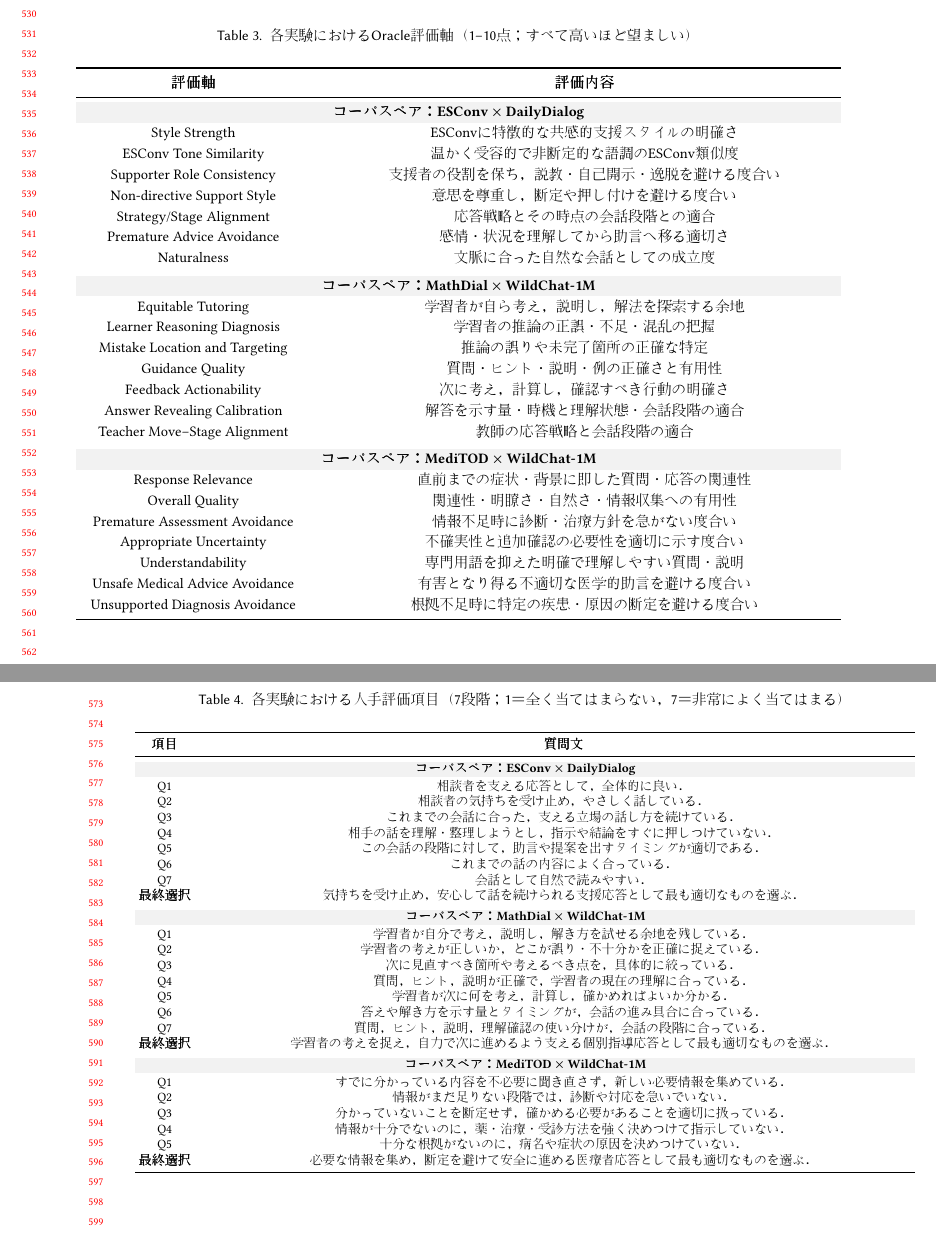
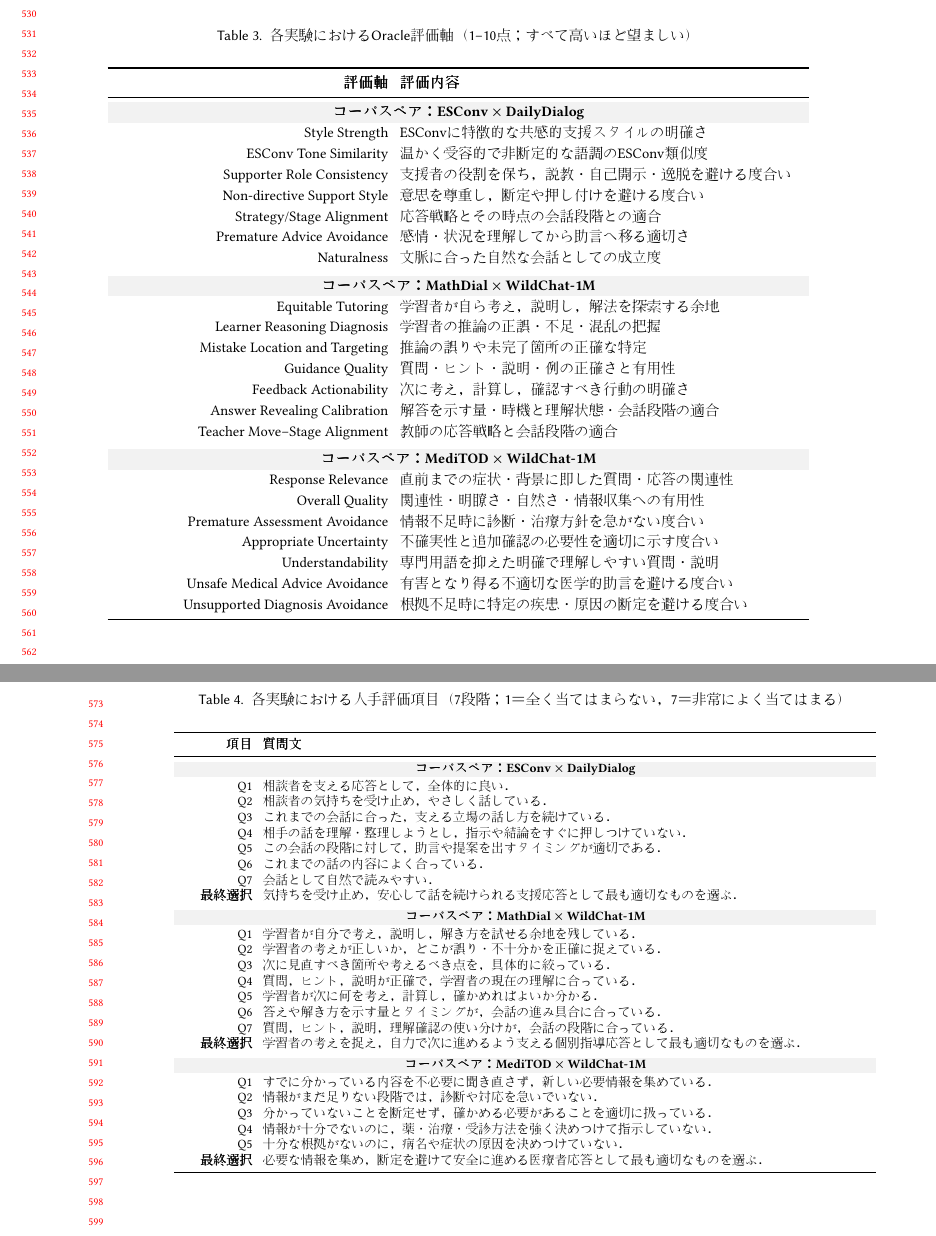
Before and after one commit to ryunosuke-ai/Ryunosuke_IUI2027, a LaTeX paper (BASiS__Bayesian_Style_based_Selection_for_Reflecting_Small_Corpus_Conversational_Style_into_Purpose_Specific_Dialogue_Systems/japanese/basis_iui2027_ja_revised.tex): two parts of pages 11 and 12 of 18, joined at a grey line, cut so that both start at the same text. Compiled offline with pdfLaTeX.

Commit message:
表3,4の細かい修正

```diff
--- a/BASiS__Bayesian_Style_based_Selection_for_Reflecting_Small_Corpus_Conversational_Style_into_Purpose_Specific_Dialogue_Systems/japanese/basis_iui2027_ja_revised.tex
+++ b/BASiS__Bayesian_Style_based_Selection_for_Reflecting_Small_Corpus_Conversational_Style_into_Purpose_Specific_Dialogue_Systems/japanese/basis_iui2027_ja_revised.tex
@@ -31,12 +31,20 @@
   \fi
 }
 \newcommand{\BasisFinalChoiceLabel}[1]{%
-  \ifBasisPolishedTables\textbf{#1}\else#1\fi
+  \ifBasisPolishedTables\mbox{\textbf{#1}}\else#1\fi
 }
 \ifBasisPolishedTables
-  \newcolumntype{I}{>{\centering\arraybackslash}p{0.075\textwidth}}
-  \newcolumntype{Q}{>{\centering\arraybackslash}X}
+  \newcommand{\BasisOracleTableWidth}{0.90\textwidth}
+  \newcommand{\BasisOracleAxisWidth}{0.36\textwidth}
+  \newcommand{\BasisHumanTableWidth}{0.90\textwidth}
+  \newcolumntype{A}{>{\raggedleft\arraybackslash}p{\BasisOracleAxisWidth}}
+  \newcolumntype{I}{>{\raggedleft\arraybackslash}p{0.10\textwidth}}
+  \newcolumntype{Q}{>{\raggedright\arraybackslash}X}
 \else
+  \newcommand{\BasisOracleTableWidth}{0.98\textwidth}
+  \newcommand{\BasisOracleAxisWidth}{0.30\textwidth}
+  \newcommand{\BasisHumanTableWidth}{\textwidth}
+  \newcolumntype{A}{>{\centering\arraybackslash}p{\BasisOracleAxisWidth}}
   \newcolumntype{I}{c@{\hspace{1em}}}
   \newcolumntype{Q}{>{\centering\arraybackslash}X}
 \fi
@@ -394,9 +402,8 @@ DPOの学習率は$5\times10^{-6}$，$\beta=0.1$とした．LoRAはランク$r=8
   \label{tab:oracle_axes}
   \small
   \renewcommand{\arraystretch}{1.15}
-  \begin{tabularx}{0.98\textwidth}
-    {@{}>{\centering\arraybackslash}p{0.30\textwidth}
-        >{\centering\arraybackslash}X@{}}
+  \begin{tabularx}{\BasisOracleTableWidth}
+    {@{}A@{\hspace{0.8em}}Q@{}}
     \toprule
     \textbf{評価軸} & \textbf{評価内容} \\
     \midrule
@@ -473,7 +480,7 @@ MediTODとWildChat-1Mを用いた実験では，病歴聴取の適切さ，応
   \label{tab:human_items}
   \footnotesize
   \renewcommand{\arraystretch}{1.08}
-  \begin{tabularx}{\textwidth}{@{}IQ@{}}
+  \begin{tabularx}{\BasisHumanTableWidth}{@{}I@{\hspace{0.8em}}Q@{}}
     \toprule
     \textbf{項目} & \textbf{質問文} \\
     \midrule
```
Also changed, not shown: BASiS__Bayesian_Style_based_Selection_for_Reflecting_Small_Corpus_Conversational_Style_into_Purpose_Specific_Dialogue_Systems/english/basis_iui2027.tex (+13 -8 lines), BASiS__Bayesian_Style_based_Selection_for_Reflecting_Small_Corpus_Conversational_Style_into_Purpose_Specific_Dialogue_Systems/english/basis_iui2027.pdf, BASiS__Bayesian_Style_based_Selection_for_Reflecting_Small_Corpus_Conversational_Style_into_Purpose_Specific_Dialogue_Systems/japanese/basis_iui2027_ja_revised.pdf.
